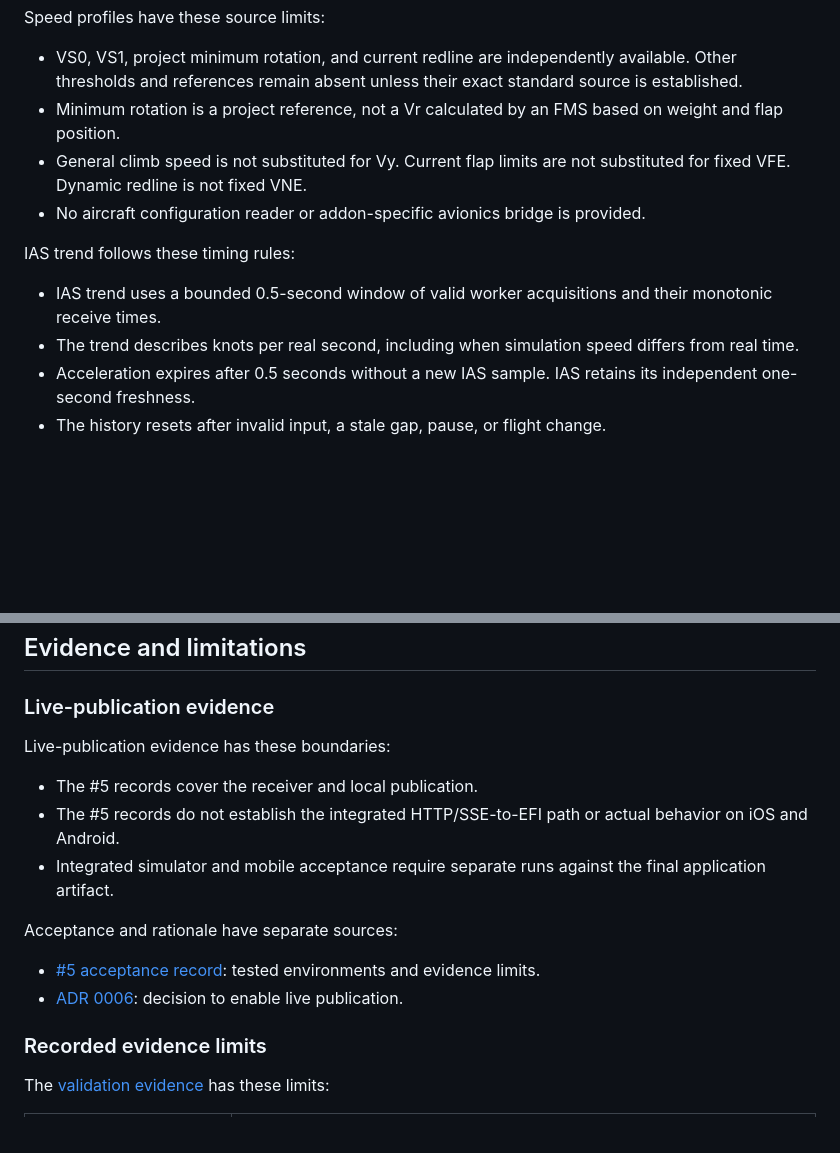
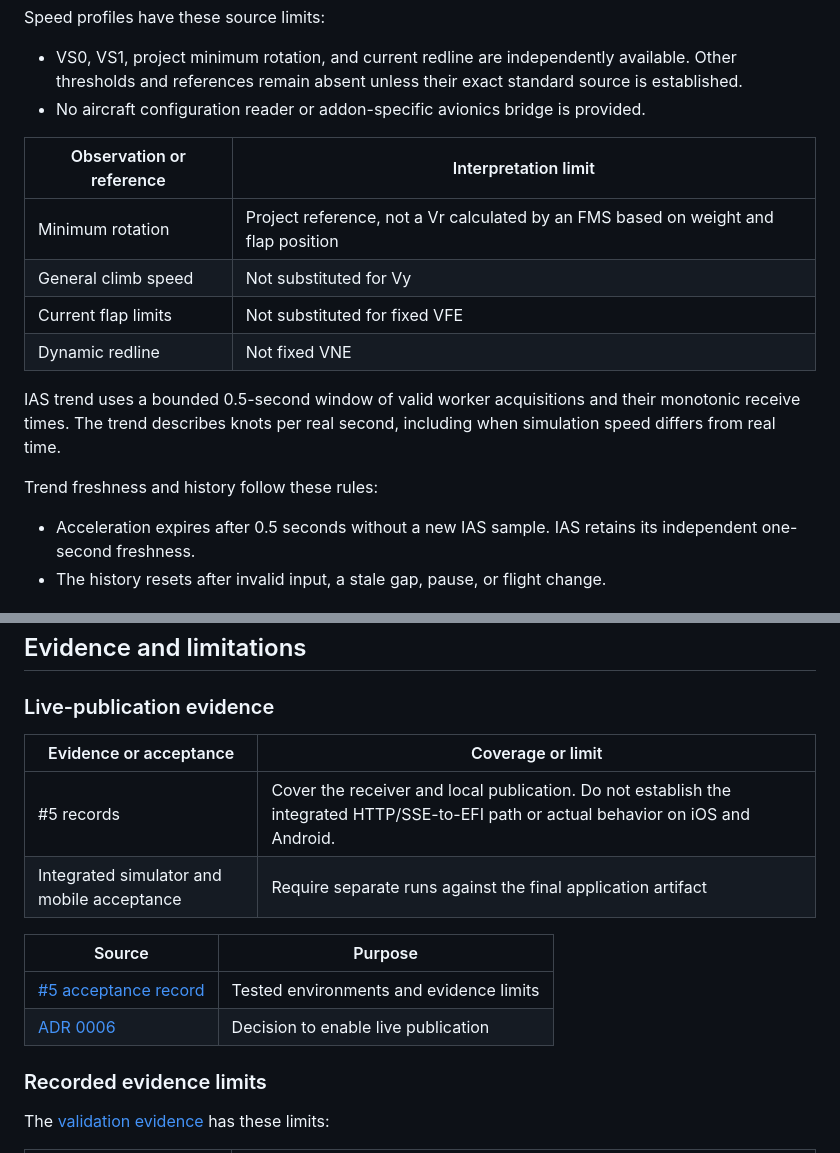
Before and after one commit to LeszekKantorek/msfs2024-artificial-horizon, a Markdown page: docs/sources/simconnect.md, 2 parts joined by grey strips. Drawn GitHub-style; blank space fills up the shorter version.

```diff
--- a/docs/sources/simconnect.md
+++ b/docs/sources/simconnect.md
@@ -210,14 +214,20 @@ Optional fields follow these availability rules:
 Speed profiles have these source limits:
 
 * VS0, VS1, project minimum rotation, and current redline are independently available. Other thresholds and references remain absent unless their exact standard source is established.
-* Minimum rotation is a project reference, not a Vr calculated by an FMS based on weight and flap position.
-* General climb speed is not substituted for Vy. Current flap limits are not substituted for fixed VFE. Dynamic redline is not fixed VNE.
 * No aircraft configuration reader or addon-specific avionics bridge is provided.
 
-IAS trend follows these timing rules:
+| Observation or reference | Interpretation limit |
+| --- | --- |
+| Minimum rotation | Project reference, not a Vr calculated by an FMS based on weight and flap position |
+| General climb speed | Not substituted for Vy |
+| Current flap limits | Not substituted for fixed VFE |
+| Dynamic redline | Not fixed VNE |
 
-* IAS trend uses a bounded 0.5-second window of valid worker acquisitions and their monotonic receive times.
-* The trend describes knots per real second, including when simulation speed differs from real time.
+IAS trend uses a bounded 0.5-second window of valid worker acquisitions and their monotonic receive times.
+The trend describes knots per real second, including when simulation speed differs from real time.
+
+Trend freshness and history follow these rules:
+
 * Acceleration expires after 0.5 seconds without a new IAS sample. IAS retains its independent one-second freshness.
 * The history resets after invalid input, a stale gap, pause, or flight change.
 
@@ -378,16 +388,15 @@ Fault tests and acceptance records have these requirements:
 
 ### Live-publication evidence
 
-Live-publication evidence has these boundaries:
+| Evidence or acceptance | Coverage or limit |
+| --- | --- |
+| #5 records | Cover the receiver and local publication. Do not establish the integrated HTTP/SSE-to-EFI path or actual behavior on iOS and Android. |
+| Integrated simulator and mobile acceptance | Require separate runs against the final application artifact |
 
-* The #5 records cover the receiver and local publication.
-* The #5 records do not establish the integrated HTTP/SSE-to-EFI path or actual behavior on iOS and Android.
-* Integrated simulator and mobile acceptance require separate runs against the final application artifact.
-
-Acceptance and rationale have separate sources:
-
-* [#5 acceptance record](https://github.com/LeszekKantorek/msfs2024-artificial-horizon/issues/5): tested environments and evidence limits.
-* [ADR 0006](../adr/0006-simconnect-manual-ffi.md#live-publication-amendment): decision to enable live publication.
+| Source | Purpose |
+| --- | --- |
+| [#5 acceptance record](https://github.com/LeszekKantorek/msfs2024-artificial-horizon/issues/5) | Tested environments and evidence limits |
+| [ADR 0006](../adr/0006-simconnect-manual-ffi.md#live-publication-amendment) | Decision to enable live publication |
 
 ### Recorded evidence limits
 
```
Also changed, not shown: other parts of docs/sources/simconnect.md (+28 -24 lines).
